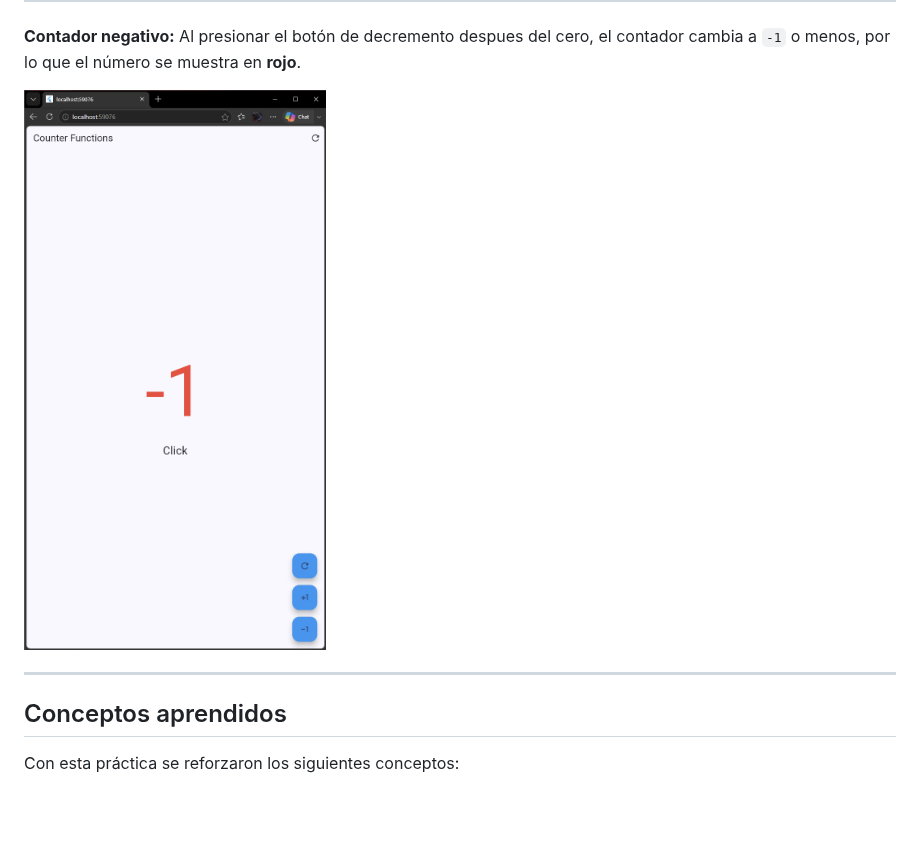
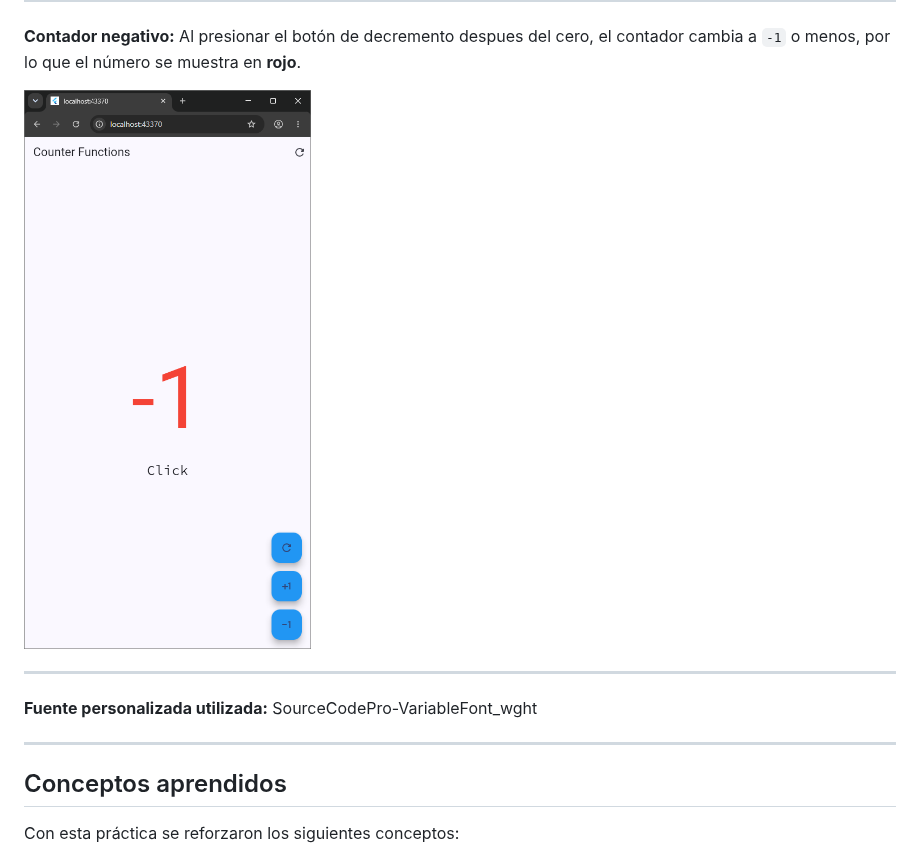
Before and after one commit to DiegoMiguel04/Practicas_DMI_230260, a Markdown page: Practica02/README.md, the part around the change. Drawn GitHub-style; pictures changed too: Practica02/images/cap1.png; blank space fills up the shorter version.

Commit message:
Correcciones
Corregido el archivo de counter_functions_screen.dart para añadir la fuente personalizada almacenada en la carpeta assets/fonts del proyecto

```diff
--- a/Practica02/README.md
+++ b/Practica02/README.md
@@ -188,6 +188,10 @@ La aplicación funciona correctamente como un contador interactivo y permite com
 
 ---
 
+**Fuente personalizada utilizada:** SourceCodePro-VariableFont_wght
+
+---
+
 ## Conceptos aprendidos
 
 Con esta práctica se reforzaron los siguientes conceptos:
```
Also changed, not shown: Practica02/images/cap2.png, Practica02/images/cap3.png, 4 other files.
